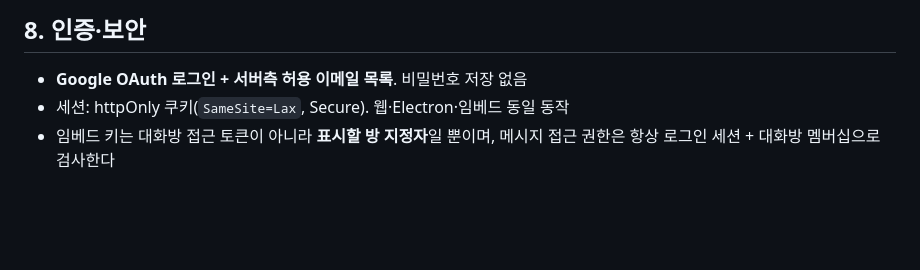
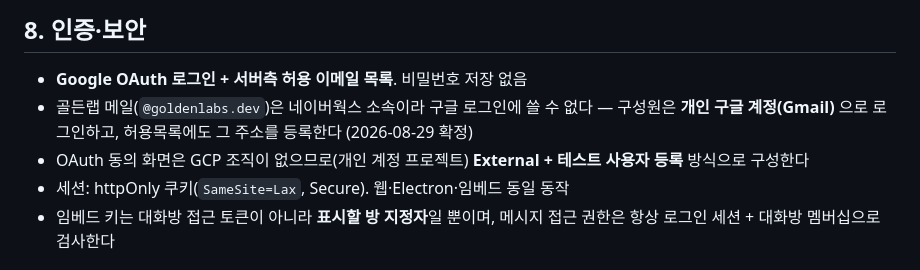
Before and after one commit to thissak/Deuce, a Markdown page: docs/design/2026-08-29-deuce-v1-spec.md, the part around the change. Drawn GitHub-style; blank space fills up the shorter version.

Commit message:
docs: 계획 ② REST API 구현 계획 + 스펙 §8 로그인 계정 체계 확정
Co-Authored-By: Claude Fable 5 <noreply@anthropic.com>
Claude-Session: https://claude.ai/code/session_01AEu63T1scfMjtbNrWxo3uN

```diff
--- a/docs/design/2026-08-29-deuce-v1-spec.md
+++ b/docs/design/2026-08-29-deuce-v1-spec.md
@@ -122,6 +122,11 @@ deuce/
 ## 8. 인증·보안
 
 - **Google OAuth 로그인 + 서버측 허용 이메일 목록**. 비밀번호 저장 없음
+- 골든랩 메일(`@goldenlabs.dev`)은 네이버웍스 소속이라 구글 로그인에 쓸 수
+  없다 — 구성원은 **개인 구글 계정(Gmail)** 으로 로그인하고, 허용목록에도
+  그 주소를 등록한다 (2026-08-29 확정)
+- OAuth 동의 화면은 GCP 조직이 없으므로(개인 계정 프로젝트) **External +
+  테스트 사용자 등록** 방식으로 구성한다
 - 세션: httpOnly 쿠키(`SameSite=Lax`, Secure). 웹·Electron·임베드 동일 동작
 - 임베드 키는 대화방 접근 토큰이 아니라 **표시할 방 지정자**일 뿐이며,
   메시지 접근 권한은 항상 로그인 세션 + 대화방 멤버십으로 검사한다
```
Also changed, not shown: 1 other file.
